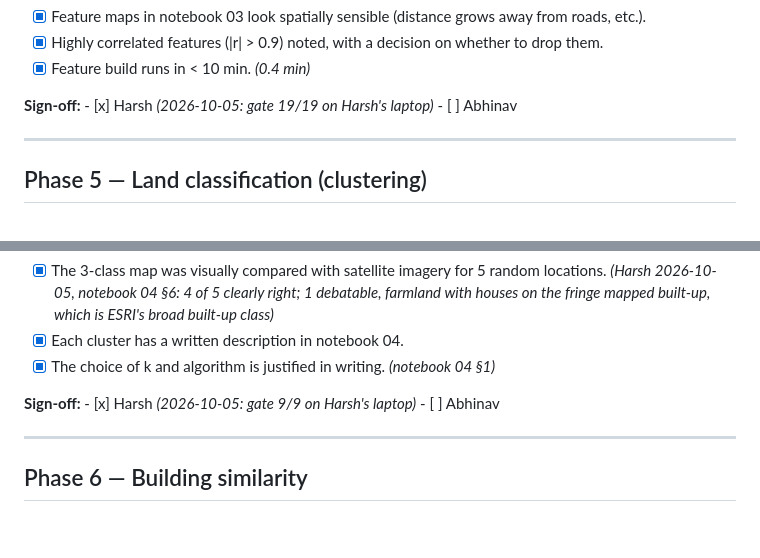
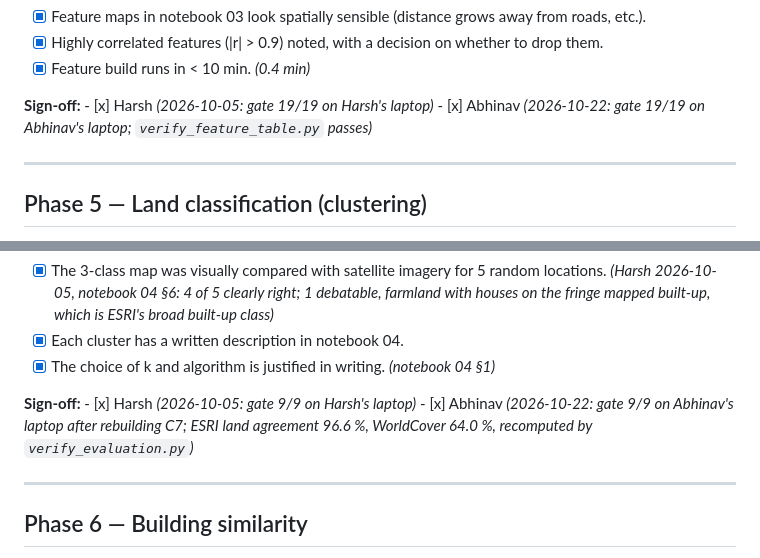
Before and after one commit to code-Harsh247/gis-urban-suitability, a Markdown page: docs/Tasks.md, 2 parts joined by grey strips. Rendered like a GitHub page; blank space fills up the shorter version.

Commit message:
Phases 4-5: Abhinav's sign-off; USB mount path note
- gates 0-5 pass on Abhinav's laptop (374 tests offline) after rebuilding C7,
  exports and evaluation from Harsh's label.py; verify_evaluation.py recomputes
  ESRI 96.6 % / WorldCover 64.0 % land agreement
- docs/CLAUDE.md: the USB drive now mounts at /run/media/abhinav/7E87-ECF8

```diff
--- a/docs/Tasks.md
+++ b/docs/Tasks.md
@@ -228,7 +228,7 @@ Status on Harsh's laptop (2026-10-05): **19 passed**. Mutation-tested: 10 delibe
 - [x] Highly correlated features (|r| > 0.9) noted, with a decision on whether to drop them.
 - [x] Feature build runs in < 10 min. *(0.4 min)*
 
-**Sign-off:** - [x] Harsh *(2026-10-05: gate 19/19 on Harsh's laptop)*  - [ ] Abhinav
+**Sign-off:** - [x] Harsh *(2026-10-05: gate 19/19 on Harsh's laptop)*  - [x] Abhinav *(2026-10-22: gate 19/19 on Abhinav's laptop; `verify_feature_table.py` passes)*
 
 ---
 
@@ -264,7 +264,7 @@ Status on Harsh's laptop (2026-10-05): **19 passed**. Mutation-tested: 10 delibe
 - [x] Each cluster has a written description in notebook 04.
 - [x] The choice of k and algorithm is justified in writing. *(notebook 04 §1)*
 
-**Sign-off:** - [x] Harsh *(2026-10-05: gate 9/9 on Harsh's laptop)*  - [ ] Abhinav
+**Sign-off:** - [x] Harsh *(2026-10-05: gate 9/9 on Harsh's laptop)*  - [x] Abhinav *(2026-10-22: gate 9/9 on Abhinav's laptop after rebuilding C7; ESRI land agreement 96.6 %, WorldCover 64.0 %, recomputed by `verify_evaluation.py`)*
 
 ---
 
```
Also changed, not shown: docs/CLAUDE.md (+1 -1 lines).
